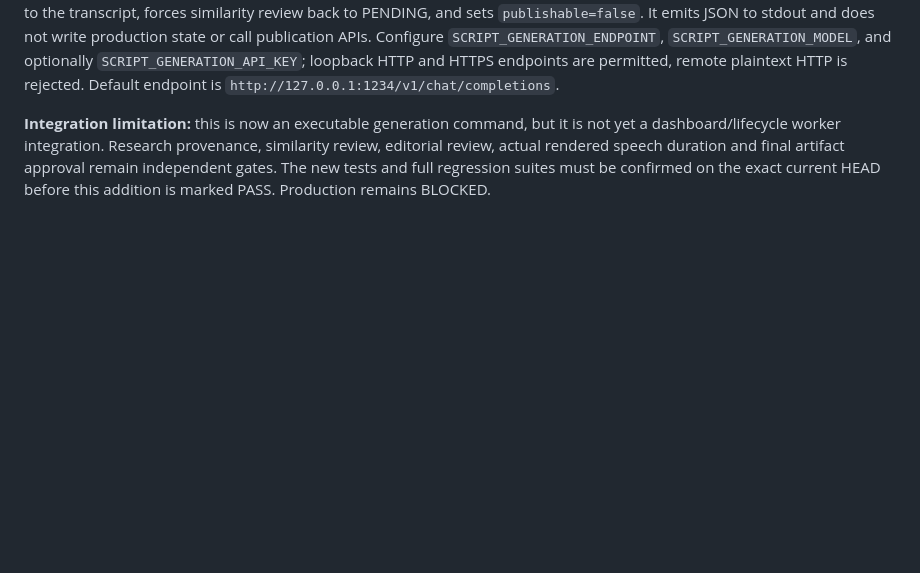
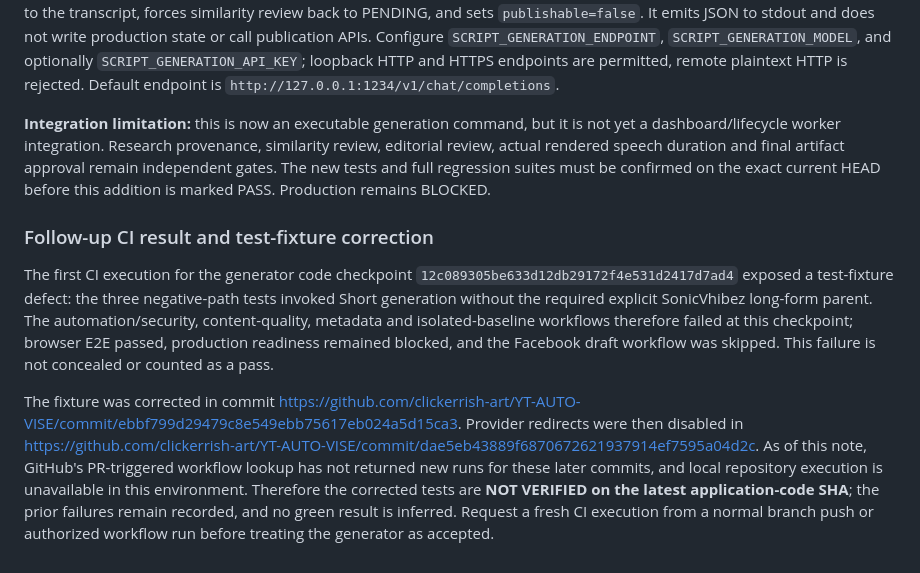
Before and after one commit to clickerrish-art/YT-AUTO-VISE, a Markdown page: docs/CURRENT_RELEASE_EVIDENCE_2026-10-26.md, the part around the change. GitHub-like rendering; blank space fills up the shorter version.

Commit message:
docs: record generator CI failure and unverified fixture fix

```diff
--- a/docs/CURRENT_RELEASE_EVIDENCE_2026-10-26.md
+++ b/docs/CURRENT_RELEASE_EVIDENCE_2026-10-26.md
@@ -115,3 +115,10 @@ Implementation commits:
 The generator does not claim factual accuracy or originality based on model assertions. It verifies returned source identifiers/titles/URLs against the brief, measures narration and structure, requires section narration to concatenate exactly to the transcript, forces similarity review back to PENDING, and sets `publishable=false`. It emits JSON to stdout and does not write production state or call publication APIs. Configure `SCRIPT_GENERATION_ENDPOINT`, `SCRIPT_GENERATION_MODEL`, and optionally `SCRIPT_GENERATION_API_KEY`; loopback HTTP and HTTPS endpoints are permitted, remote plaintext HTTP is rejected. Default endpoint is `http://127.0.0.1:1234/v1/chat/completions`.
 
 **Integration limitation:** this is now an executable generation command, but it is not yet a dashboard/lifecycle worker integration. Research provenance, similarity review, editorial review, actual rendered speech duration and final artifact approval remain independent gates. The new tests and full regression suites must be confirmed on the exact current HEAD before this addition is marked PASS. Production remains BLOCKED.
+
+
+### Follow-up CI result and test-fixture correction
+
+The first CI execution for the generator code checkpoint `12c089305be633d12db29172f4e531d2417d7ad4` exposed a test-fixture defect: the three negative-path tests invoked Short generation without the required explicit SonicVhibez long-form parent. The automation/security, content-quality, metadata and isolated-baseline workflows therefore failed at this checkpoint; browser E2E passed, production readiness remained blocked, and the Facebook draft workflow was skipped. This failure is not concealed or counted as a pass.
+
+The fixture was corrected in commit https://github.com/clickerrish-art/YT-AUTO-VISE/commit/ebbf799d29479c8e549ebb75617eb024a5d15ca3. Provider redirects were then disabled in https://github.com/clickerrish-art/YT-AUTO-VISE/commit/dae5eb43889f6870672621937914ef7595a04d2c. As of this note, GitHub's PR-triggered workflow lookup has not returned new runs for these later commits, and local repository execution is unavailable in this environment. Therefore the corrected tests are **NOT VERIFIED on the latest application-code SHA**; the prior failures remain recorded, and no green result is inferred. Request a fresh CI execution from a normal branch push or authorized workflow run before treating the generator as accepted.
```
